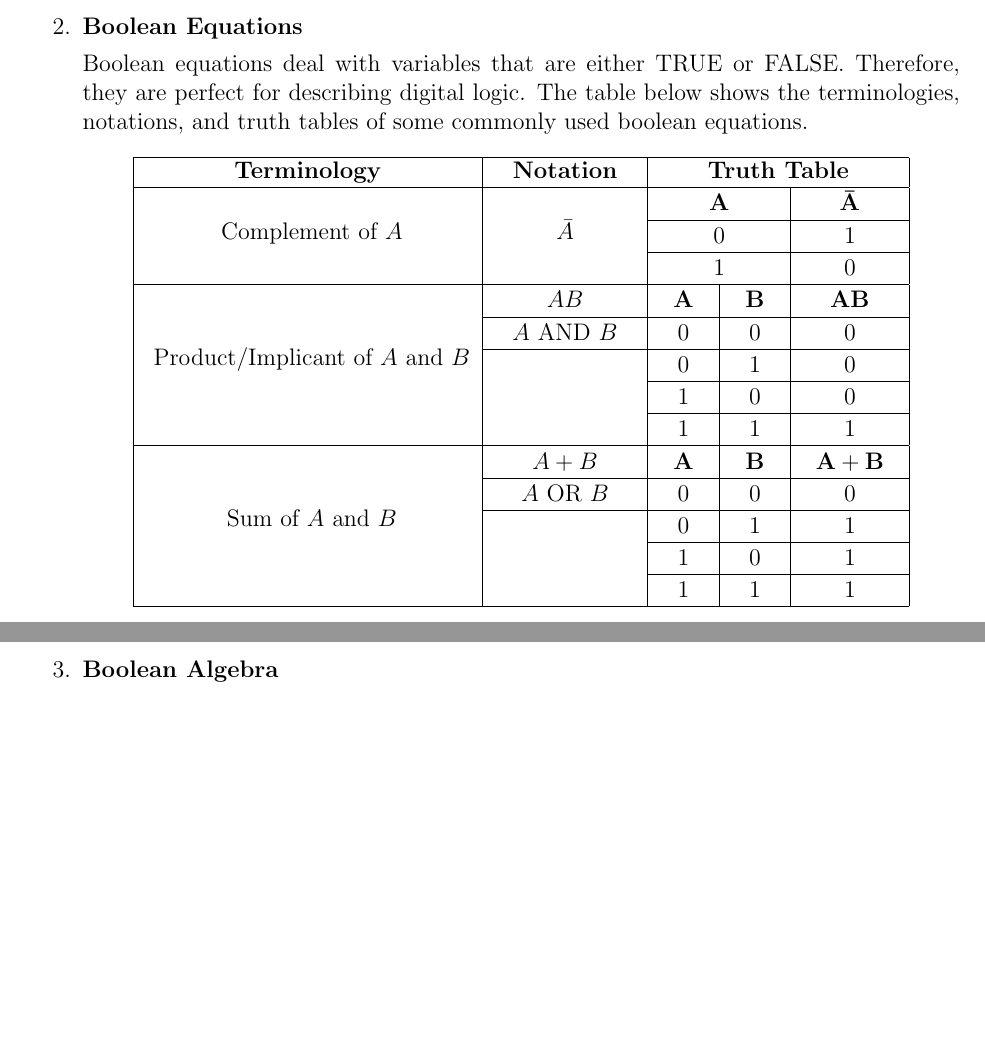
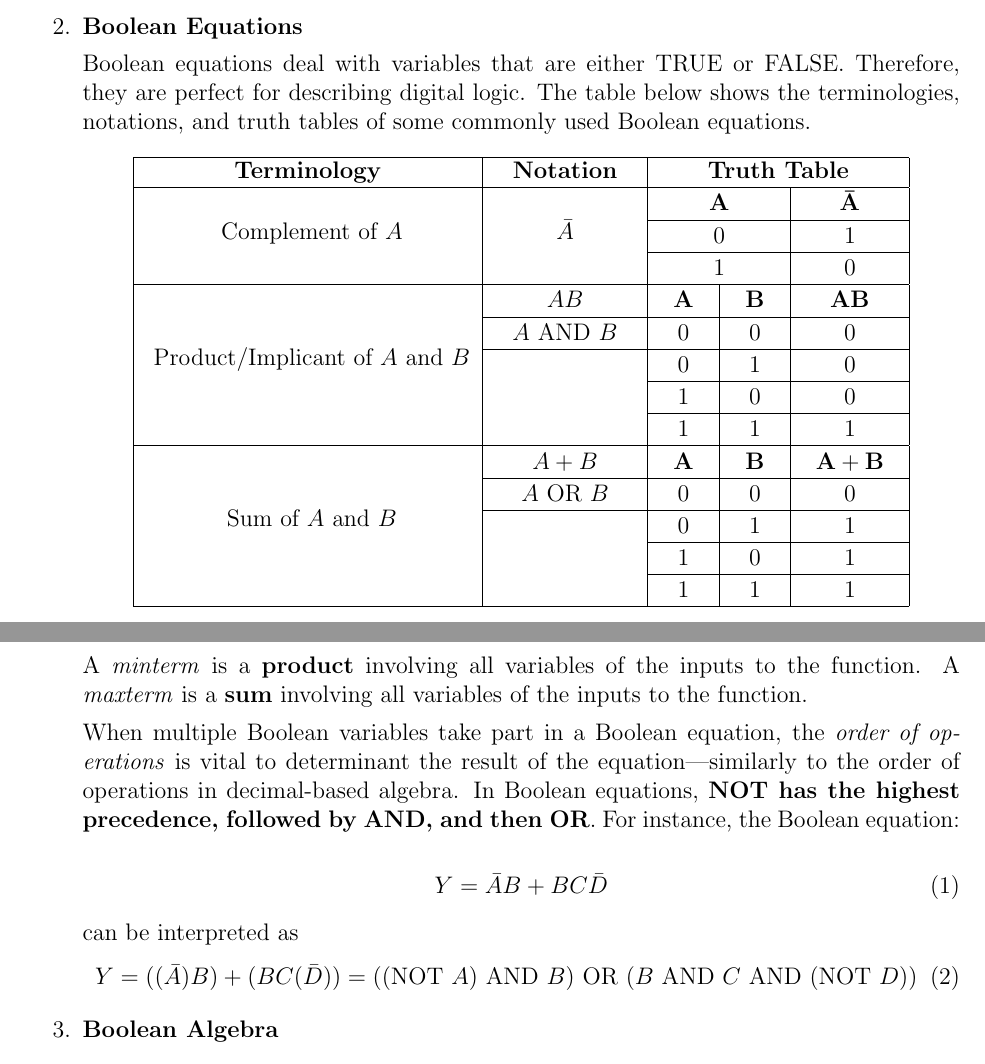
Before and after one commit to hardware-studio/osu-ece271-f2018, a LaTeX document (chapter2_combinational_logic_design/chapter2_report.tex): two parts of pages 2 and 3 of 3, joined at a grey line, cut so that both start at the same text, the shorter picture padded with empty space. Compiled offline with pdfLaTeX.

Commit message:
Boolean equations - terminology

```diff
--- a/chapter2_combinational_logic_design/chapter2_report.tex
+++ b/chapter2_combinational_logic_design/chapter2_report.tex
@@ -82,7 +82,7 @@ This chapter covers the basics of combinational logic design and heavily focuses
     %%%%%%%%%%%%%%%%%%%%%%%%%%%%%%%%%%%%%%%%
     \item \textbf{Boolean Equations}
 
-    Boolean equations deal with variables that are either TRUE or FALSE. Therefore, they are perfect for describing digital logic. The table below shows the terminologies, notations, and truth tables of some commonly used boolean equations.
+    Boolean equations deal with variables that are either TRUE or FALSE. Therefore, they are perfect for describing digital logic. The table below shows the terminologies, notations, and truth tables of some commonly used Boolean equations.
 
     \begin{center}
         \begin{tabular}{ | c | >{\centering\arraybackslash}p{6em} | >{\centering\arraybackslash}p{2em} | >{\centering\arraybackslash}p{2em} | >{\centering\arraybackslash}p{4em} | }
@@ -104,6 +104,19 @@ This chapter covers the basics of combinational logic design and heavily focuses
         \hline
         \end{tabular}
     \end{center}
+
+    A \textit{minterm} is a \textbf{product} involving all variables of the inputs to the function. A \textit{maxterm} is a \textbf{sum} involving all variables of the inputs to the function.
+
+    When multiple Boolean variables take part in a Boolean equation, the \textit{order of operations} is vital to determinant the result of the equation---similarly to the order of operations in decimal-based algebra. In Boolean equations, \textbf{NOT has the highest precedence, followed by AND, and then OR}. For instance, the Boolean equation:
+
+    \begin{equation}
+        Y = \bar{A}B + BC\bar{D}
+    \end{equation}
+
+    can be interpreted as
+    \begin{equation}
+        Y = ((\bar{A})B) + (BC(\bar{D})) = ((\text{NOT }A) \text{ AND }B)\text{ OR }(B \text{ AND } C \text{ AND } (\text{NOT } D))
+    \end{equation}
 
 
     %%%%%%%%%%%%%%%%%%%%%%%%%%%%%%%%%%%%%%%%
```
